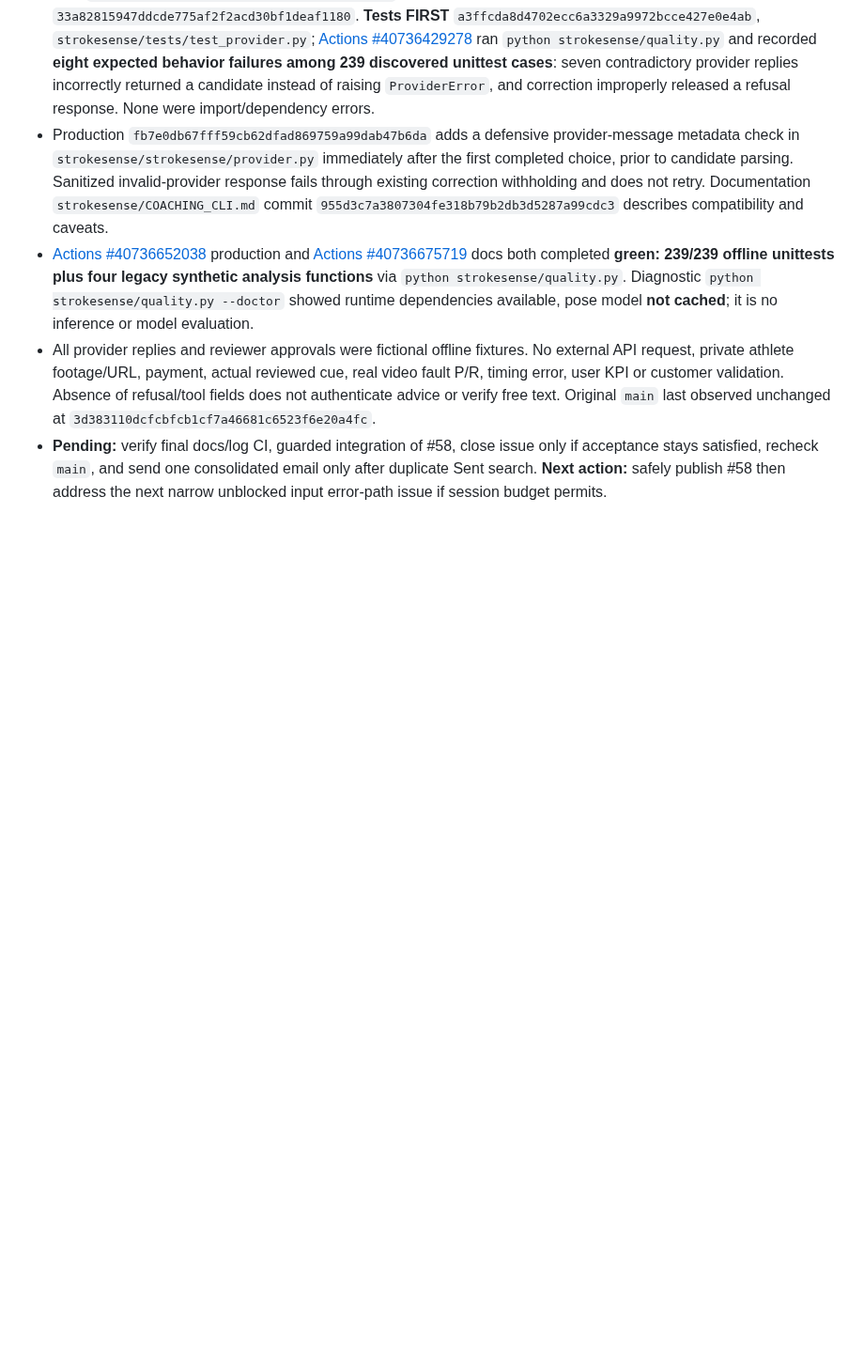
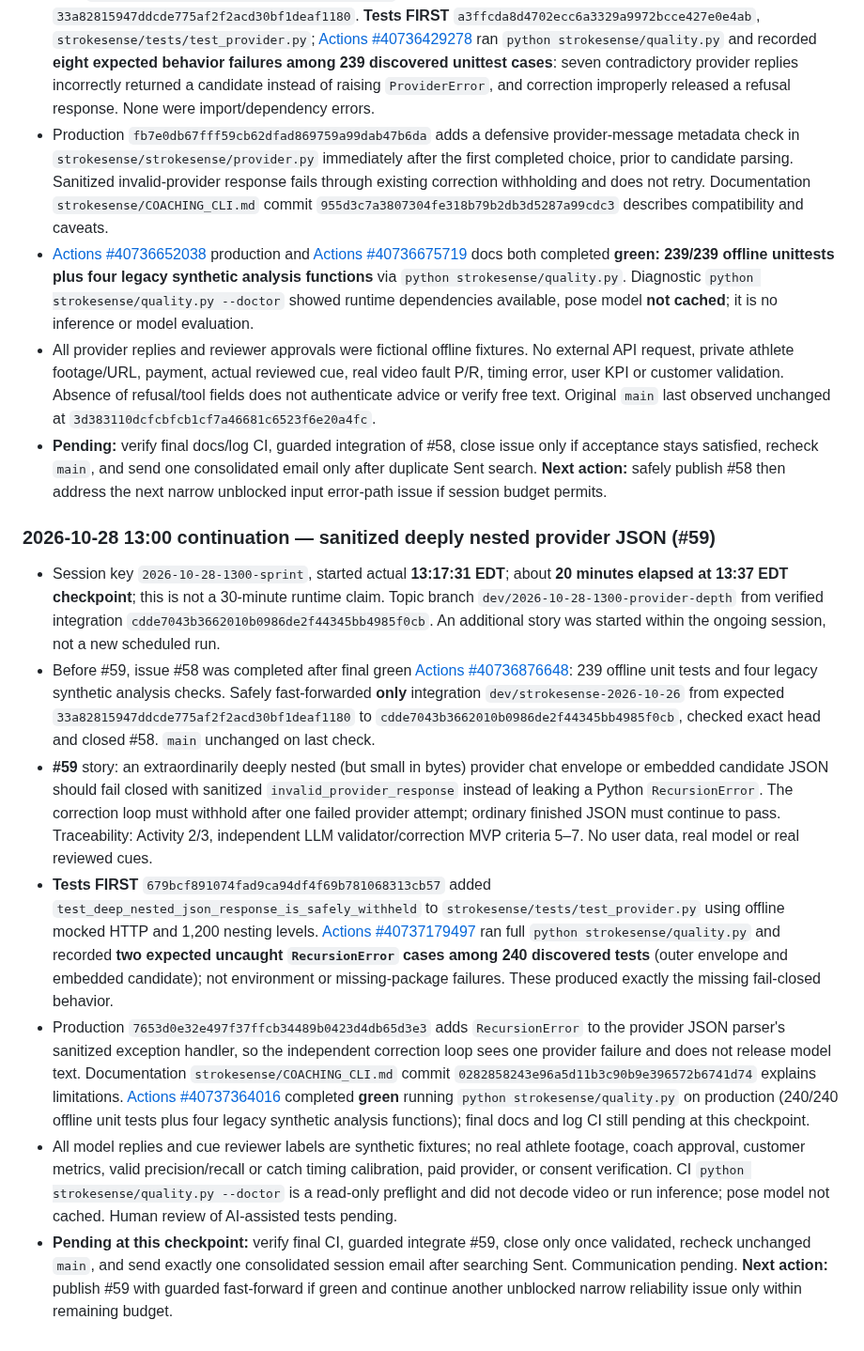
Before and after one commit to KemalGC/CS4501_Startup, a Markdown page: llm.md, the part around the change. Shown at 94% size. Rendered like a GitHub page; blank space fills up the shorter version.

Commit message:
docs: record #59 test-first deep JSON reliability checkpoint

```diff
--- a/llm.md
+++ b/llm.md
@@ -1685,3 +1685,14 @@ template as a run.
 - [Actions #40736652038](https://github.com/KemalGC/CS4501_Startup/actions/runs/40736652038) production and [Actions #40736675719](https://github.com/KemalGC/CS4501_Startup/actions/runs/40736675719) docs both completed **green: 239/239 offline unittests plus four legacy synthetic analysis functions** via `python strokesense/quality.py`. Diagnostic `python strokesense/quality.py --doctor` showed runtime dependencies available, pose model **not cached**; it is no inference or model evaluation.
 - All provider replies and reviewer approvals were fictional offline fixtures. No external API request, private athlete footage/URL, payment, actual reviewed cue, real video fault P/R, timing error, user KPI or customer validation. Absence of refusal/tool fields does not authenticate advice or verify free text. Original `main` last observed unchanged at `3d383110dcfcbfcb1cf7a46681c6523f6e20a4fc`.
 - **Pending:** verify final docs/log CI, guarded integration of #58, close issue only if acceptance stays satisfied, recheck `main`, and send one consolidated email only after duplicate Sent search. **Next action:** safely publish #58 then address the next narrow unblocked input error-path issue if session budget permits.
+
+
+### 2026-10-28 13:00 continuation — sanitized deeply nested provider JSON (#59)
+
+- Session key `2026-10-28-1300-sprint`, started actual **13:17:31 EDT**; about **20 minutes elapsed at 13:37 EDT checkpoint**; this is not a 30-minute runtime claim. Topic branch `dev/2026-10-28-1300-provider-depth` from verified integration `cdde7043b3662010b0986de2f44345bb4985f0cb`. An additional story was started within the ongoing session, not a new scheduled run.
+- Before #59, issue #58 was completed after final green [Actions #40736876648](https://github.com/KemalGC/CS4501_Startup/actions/runs/40736876648): 239 offline unit tests and four legacy synthetic analysis checks. Safely fast-forwarded **only** integration `dev/strokesense-2026-10-26` from expected `33a82815947ddcde775af2f2acd30bf1deaf1180` to `cdde7043b3662010b0986de2f44345bb4985f0cb`, checked exact head and closed #58. `main` unchanged on last check.
+- **#59** story: an extraordinarily deeply nested (but small in bytes) provider chat envelope or embedded candidate JSON should fail closed with sanitized `invalid_provider_response` instead of leaking a Python `RecursionError`. The correction loop must withhold after one failed provider attempt; ordinary finished JSON must continue to pass. Traceability: Activity 2/3, independent LLM validator/correction MVP criteria 5–7. No user data, real model or real reviewed cues.
+- **Tests FIRST** `679bcf891074fad9ca94df4f69b781068313cb57` added `test_deep_nested_json_response_is_safely_withheld` to `strokesense/tests/test_provider.py` using offline mocked HTTP and 1,200 nesting levels. [Actions #40737179497](https://github.com/KemalGC/CS4501_Startup/actions/runs/40737179497) ran full `python strokesense/quality.py` and recorded **two expected uncaught `RecursionError` cases among 240 discovered tests** (outer envelope and embedded candidate); not environment or missing-package failures. These produced exactly the missing fail-closed behavior.
+- Production `7653d0e32e497f37ffcb34489b0423d4db65d3e3` adds `RecursionError` to the provider JSON parser's sanitized exception handler, so the independent correction loop sees one provider failure and does not release model text. Documentation `strokesense/COACHING_CLI.md` commit `0282858243e96a5d11b3c90b9e396572b6741d74` explains limitations. [Actions #40737364016](https://github.com/KemalGC/CS4501_Startup/actions/runs/40737364016) completed **green** running `python strokesense/quality.py` on production (240/240 offline unit tests plus four legacy synthetic analysis functions); final docs and log CI still pending at this checkpoint.
+- All model replies and cue reviewer labels are synthetic fixtures; no real athlete footage, coach approval, customer metrics, valid precision/recall or catch timing calibration, paid provider, or consent verification. CI `python strokesense/quality.py --doctor` is a read-only preflight and did not decode video or run inference; pose model not cached. Human review of AI-assisted tests pending.
+- **Pending at this checkpoint:** verify final CI, guarded integrate #59, close only once validated, recheck unchanged `main`, and send exactly one consolidated session email after searching Sent. Communication pending. **Next action:** publish #59 with guarded fast-forward if green and continue another unblocked narrow reliability issue only within remaining budget.
```
